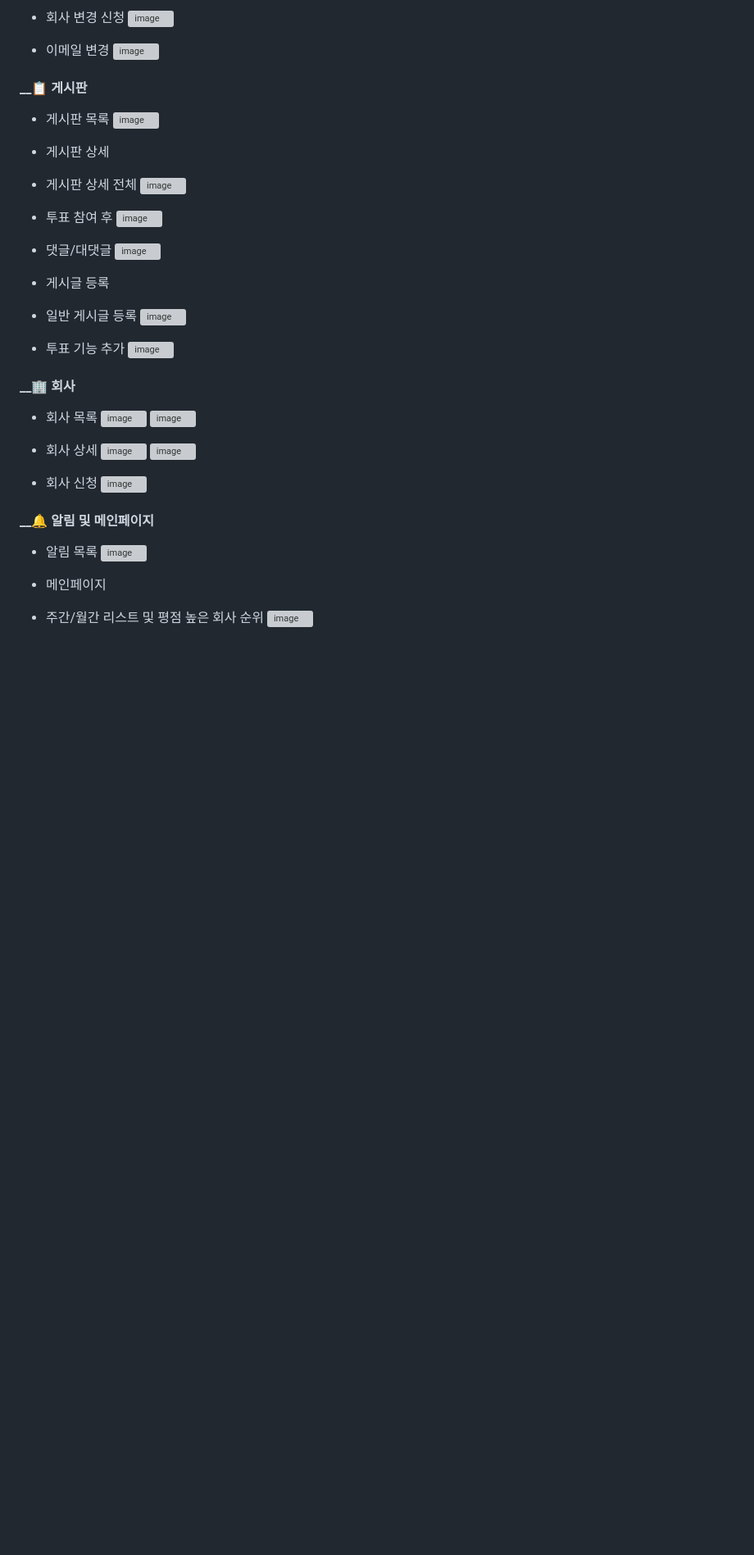
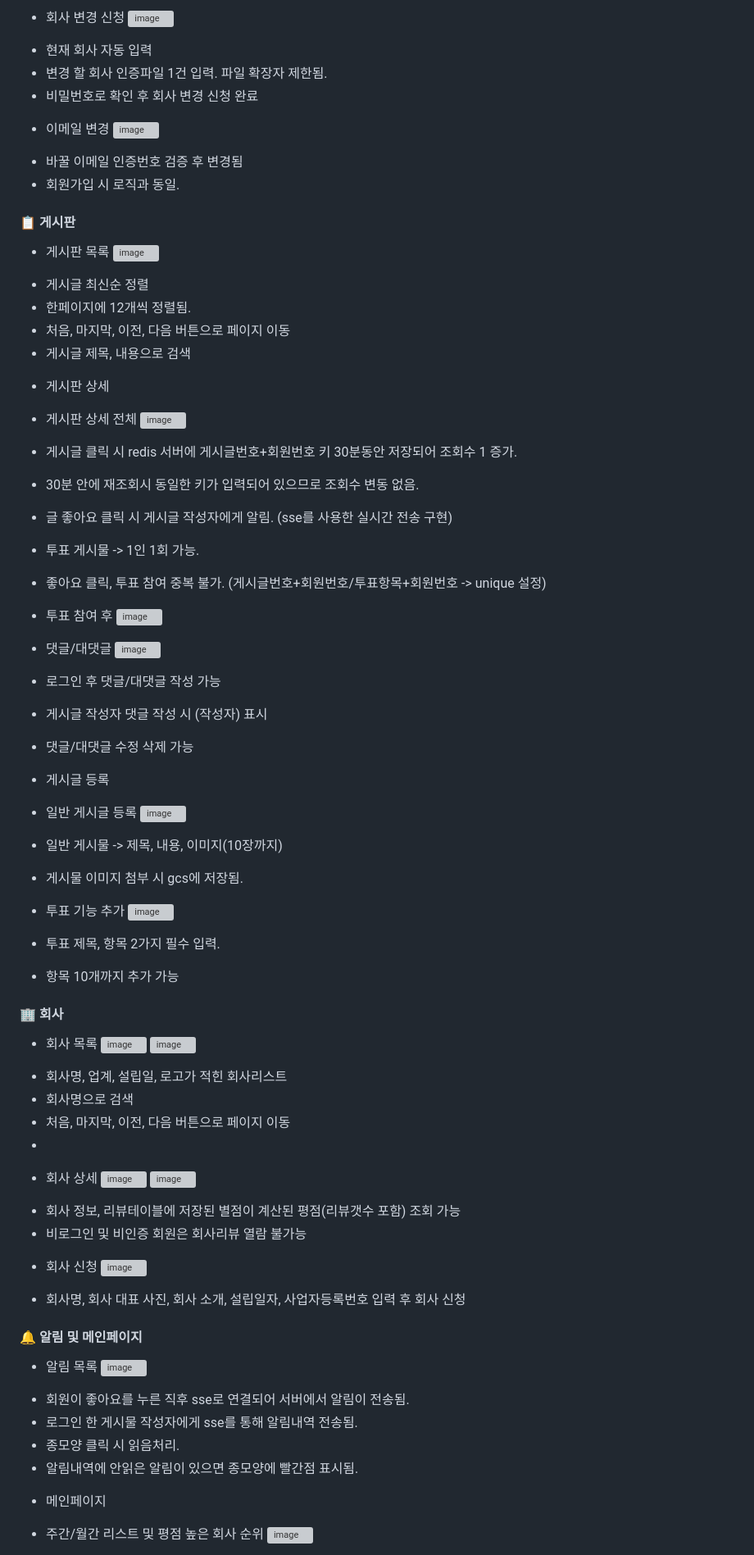
Before and after one commit to yunuyununu/Blah_Blah, a Markdown page: README.md, the part around the change printed below. Shown: that part at 82% size. Rendered like a GitHub page; blank space fills up the shorter version; grey boxes are pictures that could not be loaded.

```diff
--- a/README.md
+++ b/README.md
@@ -154,64 +185,99 @@ __[사용기술 및 개발환경]__
 * 회사 변경 신청
 ![image](https://github.com/user-attachments/assets/0e0e5e7c-695a-4632-9d87-630638857b32)
 
+- 현재 회사 자동 입력
+- 변경 할 회사 인증파일 1건 입력. 파일 확장자 제한됨.
+- 비밀번호로 확인 후 회사 변경 신청 완료
 
 * 이메일 변경
 ![image](https://github.com/user-attachments/assets/e1e3e1fa-9532-446f-89c1-ddeef2e06a8a)
 
+- 바꿀 이메일 인증번호 검증 후 변경됨
+- 회원가입 시 로직과 동일.
 
 
 
-#### __📋 게시판
+#### 📋 게시판
 
 
 * 게시판 목록
 ![image](https://github.com/user-attachments/assets/1bd0344f-dd87-453c-a0ef-6f12401b545a)
 
+- 게시글 최신순 정렬
+- 한페이지에 12개씩 정렬됨.
+- 처음, 마지막, 이전, 다음 버튼으로 페이지 이동
+- 게시글 제목, 내용으로 검색
 
 * 게시판 상세
 - 게시판 상세 전체
 ![image](https://github.com/user-attachments/assets/5813d7b0-8cf8-4878-8856-8e2e9573b509)
 
+- 게시글 클릭 시 redis 서버에 게시글번호+회원번호 키 30분동안 저장되어 조회수 1 증가.
+- 30분 안에 재조회시 동일한 키가 입력되어 있으므로 조회수 변동 없음.
+- 글 좋아요 클릭 시 게시글 작성자에게 알림. (sse를 사용한 실시간 전송 구현)
+- 투표 게시물 -> 1인 1회 가능.
+- 좋아요 클릭, 투표 참여 중복 불가. (게시글번호+회원번호/투표항목+회원번호 -> unique 설정)
+
+
 - 투표 참여 후
 ![image](https://github.com/user-attachments/assets/363ca29b-ac6a-4cdc-88f1-ab9fb5fcb5c2)
 
+
 - 댓글/대댓글
 ![image](https://github.com/user-attachments/assets/ea44b12f-da9b-45fb-96eb-ac1e7eb0bc58)
+
+- 로그인 후 댓글/대댓글 작성 가능
+- 게시글 작성자 댓글 작성 시 (작성자) 표시
+- 댓글/대댓글 수정 삭제 가능
 
 * 게시글 등록
 
 - 일반 게시글 등록
 ![image](https://github.com/user-attachments/assets/79d4f231-5ebb-4550-a7a0-ba06051e728b)
 
+- 일반 게시물 -> 제목, 내용, 이미지(10장까지)
+- 게시물 이미지 첨부 시 gcs에 저장됨.
+
 - 투표 기능 추가
 ![image](https://github.com/user-attachments/assets/73ee5b36-2d7a-4a0e-a174-6d054d6efffb)
 
+- 투표 제목, 항목 2가지 필수 입력.
+- 항목 10개까지 추가 가능
 
 
-
-#### __🏢 회사
+#### 🏢 회사
 
 * 회사 목록
 ![image](https://github.com/user-attachments/assets/aeb02356-ddb7-4a65-8026-13e79079c27d)
 ![image](https://github.com/user-attachments/assets/5701af70-cd18-4ea7-b291-108095584bae)
 
+- 회사명, 업계, 설립일, 로고가 적힌 회사리스트
+- 회사명으로 검색
+- 처음, 마지막, 이전, 다음 버튼으로 페이지 이동
+-
 
 * 회사 상세
 ![image](https://github.com/user-attachments/assets/1dfed2ca-6d6f-473f-8125-4a0611251d52)
 ![image](https://github.com/user-attachments/assets/f1e864fc-6dee-4cd6-9c96-1ac8fe5557b4)
 
+- 회사 정보, 리뷰테이블에 저장된 별점이 계산된 평점(리뷰갯수 포함) 조회 가능
+- 비로그인 및 비인증 회원은 회사리뷰 열람 불가능
 
 * 회사 신청
 ![image](https://github.com/user-attachments/assets/dbaa9bc5-3e16-4ce1-bddb-b53e3f1aec2e)
 
+- 회사명, 회사 대표 사진, 회사 소개, 설립일자, 사업자등록번호 입력 후 회사 신청
 
 
-
-#### __🔔 알림 및 메인페이지
+#### 🔔 알림 및 메인페이지
 
 * 알림 목록
 ![image](https://github.com/user-attachments/assets/3908e749-a8c2-491b-bf1b-be36938c1e4f)
 
+- 회원이 좋아요를 누른 직후 sse로 연결되어 서버에서 알림이 전송됨.
+- 로그인 한 게시물 작성자에게 sse를 통해 알림내역 전송됨.
+- 종모양 클릭 시 읽음처리.
+- 알림내역에 안읽은 알림이 있으면 종모양에 빨간점 표시됨.
 
 * 메인페이지
 
```
Also changed, not shown: other parts of README.md (+53 -12 lines).
